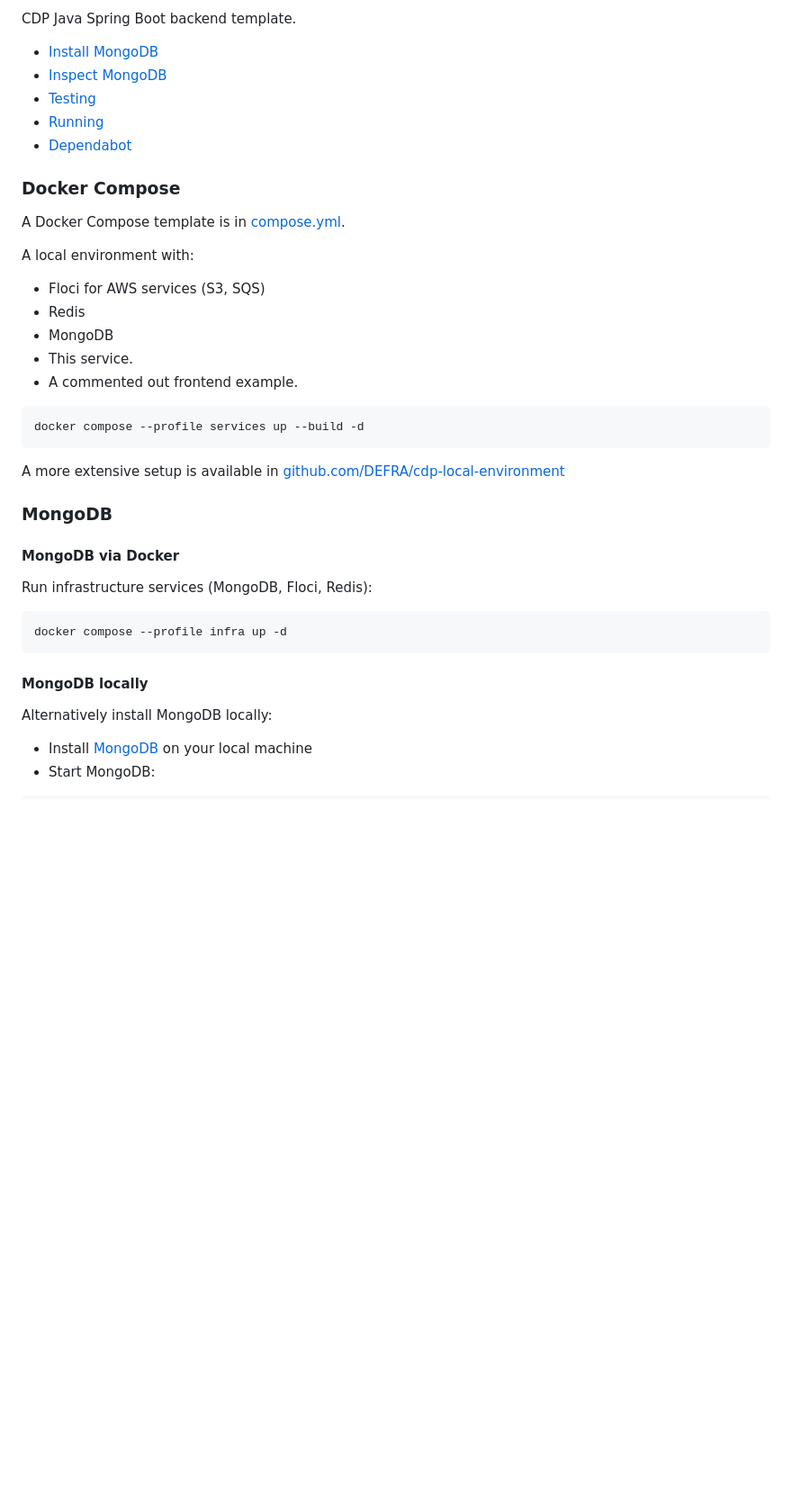
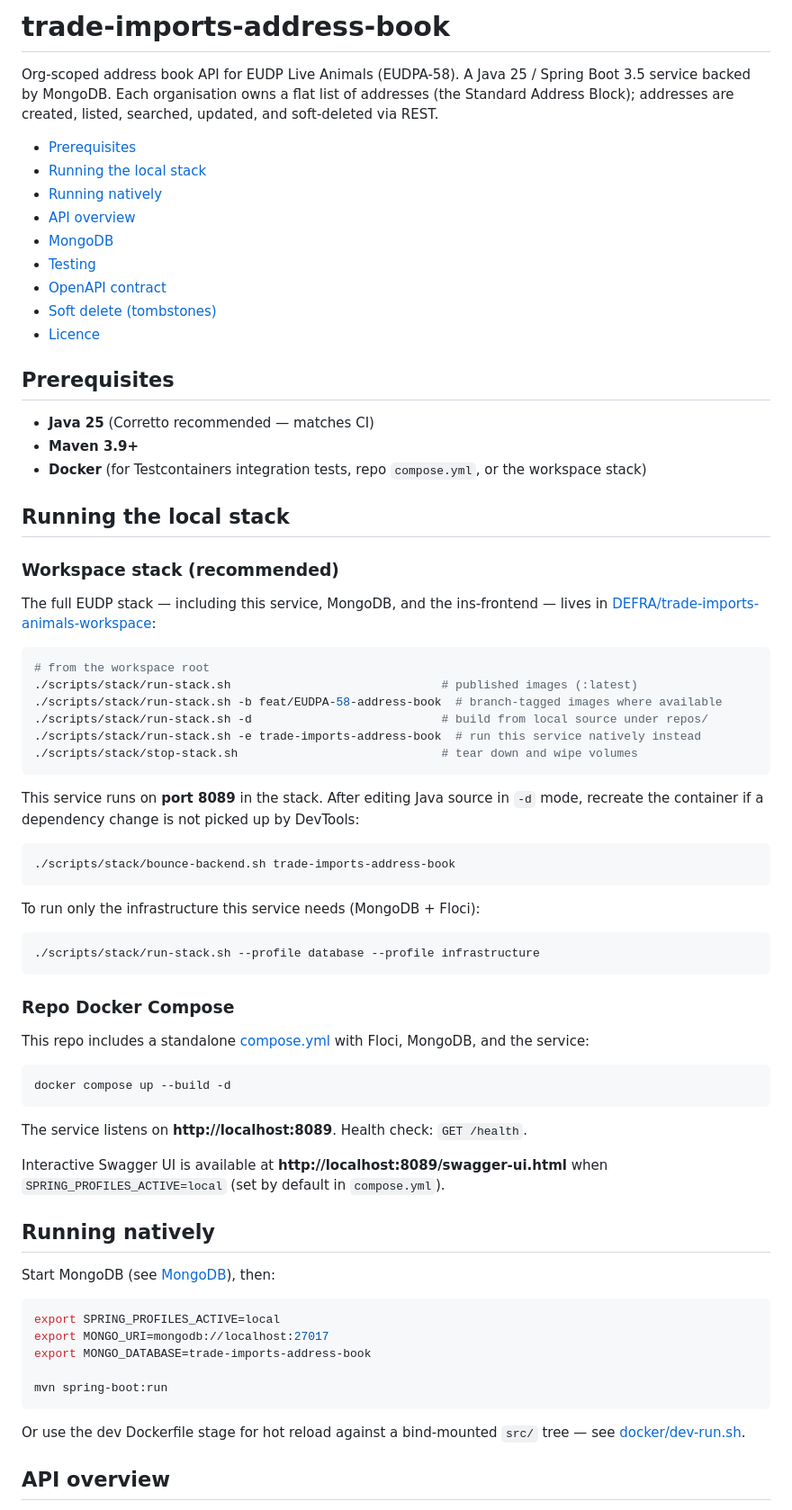
Before and after one commit to DEFRA/trade-imports-address-book, a Markdown page: README.md, the part around one of its changes. Shown at 90% size. Drawn GitHub-style; blank space fills up the shorter version.

````diff
--- a/README.md
+++ b/README.md
@@ -1,44 +1,81 @@
-CDP Java Spring Boot backend template.
+# trade-imports-address-book
 
-* [Install MongoDB](#install-mongodb)
-* [Inspect MongoDB](#inspect-mongodb)
+Org-scoped address book API for EUDP Live Animals (EUDPA-58). A Java 25 / Spring Boot 3.5
+service backed by MongoDB. Each organisation owns a flat list of addresses (the Standard Address
+Block); addresses are created, listed, searched, updated, and soft-deleted via REST.
+
+* [Prerequisites](#prerequisites)
+* [Running the local stack](#running-the-local-stack)
+* [Running natively](#running-natively)
+* [API overview](#api-overview)
+* [MongoDB](#mongodb)
 * [Testing](#testing)
-* [Running](#running)
-* [Dependabot](#dependabot)
+* [OpenAPI contract](#openapi-contract)
+* [Soft delete (tombstones)](#soft-delete-tombstones)
+* [Licence](#licence)
 
-### Docker Compose
+## Prerequisites
 
-A Docker Compose template is in [compose.yml](compose.yml).
+- **Java 25** (Corretto recommended — matches CI)
+- **Maven 3.9+**
+- **Docker** (for Testcontainers integration tests, repo `compose.yml`, or the workspace stack)
 
-A local environment with:
+## Running the local stack
 
-- Floci for AWS services (S3, SQS)
-- Redis
-- MongoDB
-- This service.
-- A commented out frontend example.
+### Workspace stack (recommended)
+
+The full EUDP stack — including this service, MongoDB, and the ins-frontend — lives in
+[DEFRA/trade-imports-animals-workspace](https://github.com/DEFRA/trade-imports-animals-workspace):
 
 ```bash
-docker compose --profile services up --build -d
+# from the workspace root
+./scripts/stack/run-stack.sh                              # published images (:latest)
+./scripts/stack/run-stack.sh -b feat/EUDPA-58-address-book  # branch-tagged images where available
+./scripts/stack/run-stack.sh -d                           # build from local source under repos/
+./scripts/stack/run-stack.sh -e trade-imports-address-book  # run this service natively instead
+./scripts/stack/stop-stack.sh                             # tear down and wipe volumes
 ```
 
-A more extensive setup is available
-in [github.com/DEFRA/cdp-local-environment](https://github.com/DEFRA/cdp-local-environment)
-
-### MongoDB
-
-#### MongoDB via Docker
-
-Run infrastructure services (MongoDB, Floci, Redis):
+This service runs on **port 8089** in the stack. After editing Java source in `-d` mode, recreate
+the container if a dependency change is not picked up by DevTools:
 
 ```bash
-docker compose --profile infra up -d
+./scripts/stack/bounce-backend.sh trade-imports-address-book
 ```
 
-#### MongoDB locally
+To run only the infrastructure this service needs (MongoDB + Floci):
 
-Alternatively install MongoDB locally:
+```bash
+./scripts/stack/run-stack.sh --profile database --profile infrastructure
+```
 
-- Install [MongoDB](https://www.mongodb.com/docs/manual/tutorial/#installation) on your local
-  machine
-- Start MongoDB:
+### Repo Docker Compose
+
+This repo includes a standalone [compose.yml](compose.yml) with Floci, MongoDB, and the service:
+
+```bash
+docker compose up --build -d
+```
+
+The service listens on **http://localhost:8089**. Health check: `GET /health`.
+
+Interactive Swagger UI is available at **http://localhost:8089/swagger-ui.html** when
+`SPRING_PROFILES_ACTIVE=local` (set by default in `compose.yml`).
+
+## Running natively
+
+Start MongoDB (see [MongoDB](#mongodb)), then:
+
+```bash
+export SPRING_PROFILES_ACTIVE=local
+export MONGO_URI=mongodb://localhost:27017
+export MONGO_DATABASE=trade-imports-address-book
+
+mvn spring-boot:run
+```
+
+Or use the dev Dockerfile stage for hot reload against a bind-mounted `src/` tree — see
+[docker/dev-run.sh](docker/dev-run.sh).
+
+## API overview
+
````
Also changed, not shown: other parts of README.md (+98 -75 lines).
